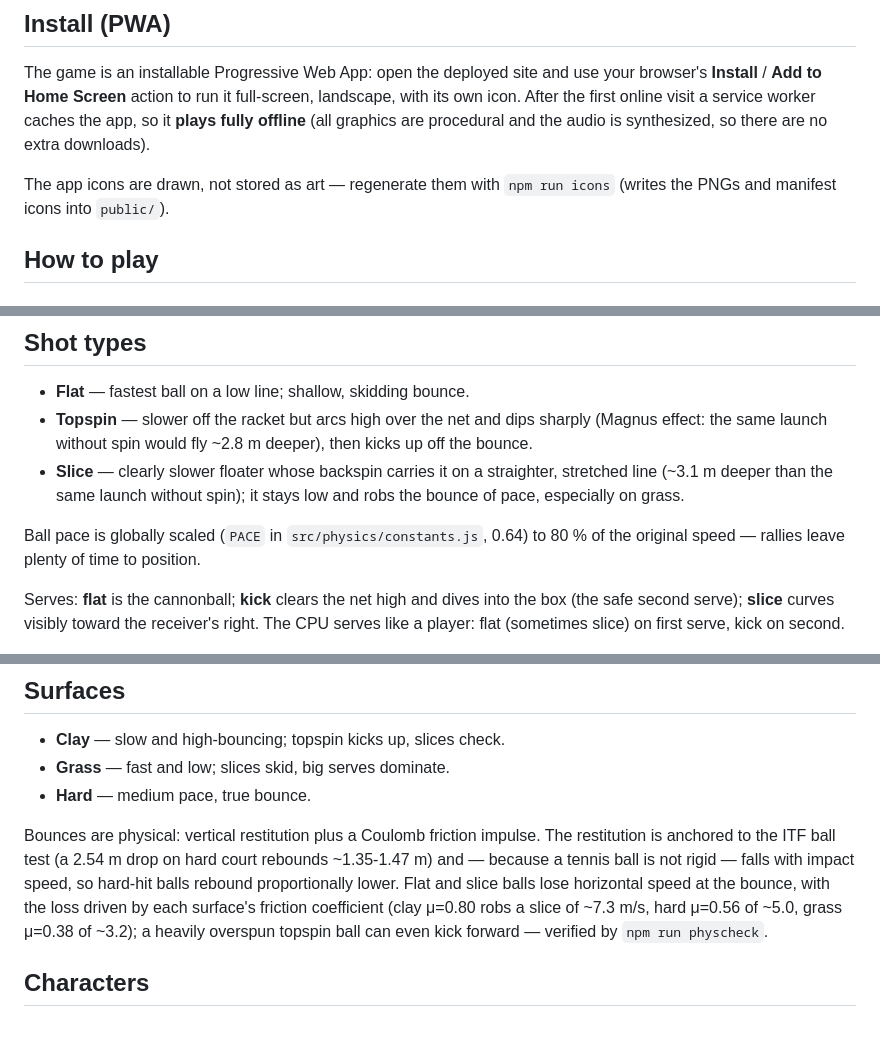
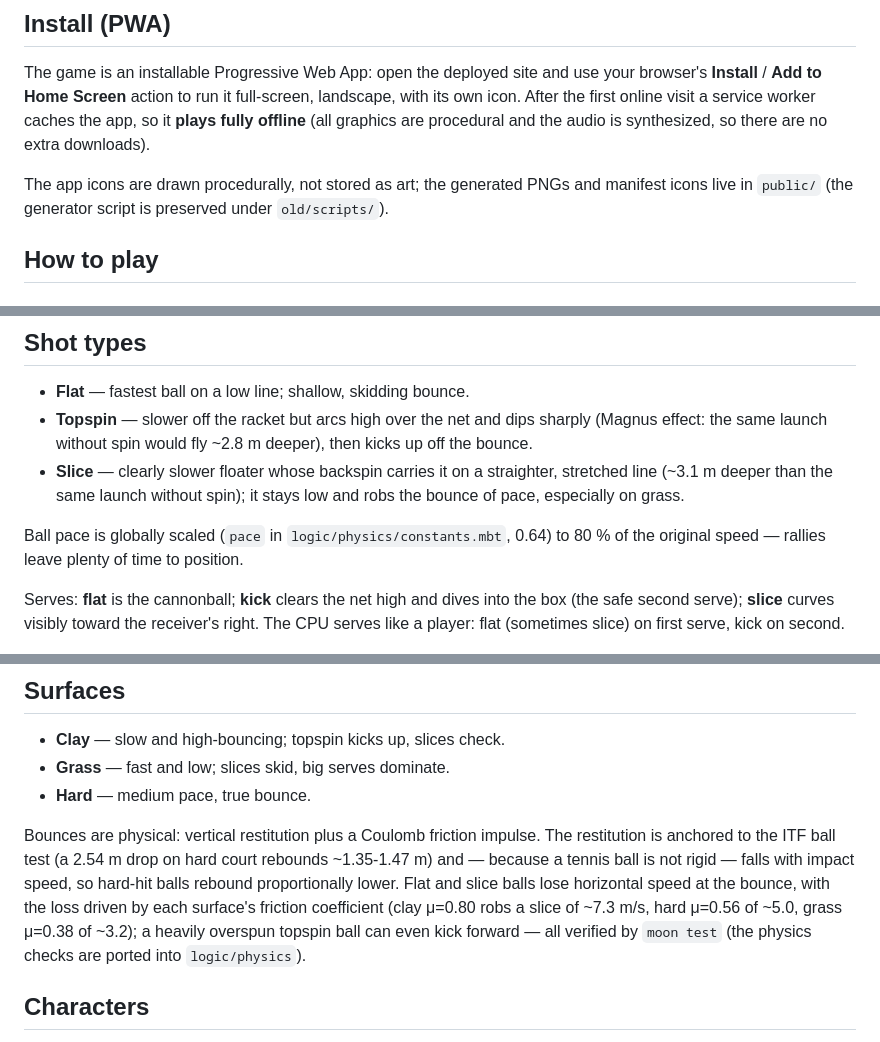
Before and after one commit to ryogrid/tetetennis, a Markdown page: README.md, 3 parts joined by grey strips. GitHub-like rendering.

Commit message:
docs: finish README updates for the hybrid MoonBit/JS setup
- icons: drop the removed `npm run icons`; note the generator lives in old/scripts.
- pace constant path: src/physics/constants.js -> logic/physics/constants.mbt.
- physics verification: `npm run physcheck` -> `moon test` (checks ported to logic/physics).

Co-Authored-By: Claude Opus 4.8 (1M context) <noreply@anthropic.com>

```diff
--- a/README.md
+++ b/README.md
@@ -32,8 +32,9 @@ full-screen, landscape, with its own icon. After the first online visit a
 service worker caches the app, so it **plays fully offline** (all graphics
 are procedural and the audio is synthesized, so there are no extra downloads).
 
-The app icons are drawn, not stored as art — regenerate them with
-`npm run icons` (writes the PNGs and manifest icons into `public/`).
+The app icons are drawn procedurally, not stored as art; the generated PNGs and
+manifest icons live in `public/` (the generator script is preserved under
+`old/scripts/`).
 
 ## How to play
 
@@ -100,7 +101,7 @@ with both hands):
   straighter, stretched line (~3.1 m deeper than the same launch without
   spin); it stays low and robs the bounce of pace, especially on grass.
 
-Ball pace is globally scaled (`PACE` in `src/physics/constants.js`, 0.64) to
+Ball pace is globally scaled (`pace` in `logic/physics/constants.mbt`, 0.64) to
 80 % of the original speed — rallies leave plenty of time to position.
 
 Serves: **flat** is the cannonball; **kick** clears the net high and dives
@@ -121,7 +122,8 @@ falls with impact speed, so hard-hit balls rebound proportionally lower.
 Flat and slice balls lose horizontal speed at the bounce, with the loss
 driven by each surface's friction coefficient (clay μ=0.80 robs a slice of
 ~7.3 m/s, hard μ=0.56 of ~5.0, grass μ=0.38 of ~3.2); a heavily overspun
-topspin ball can even kick forward — verified by `npm run physcheck`.
+topspin ball can even kick forward — all verified by `moon test` (the physics
+checks are ported into `logic/physics`).
 
 ## Characters
 
```
